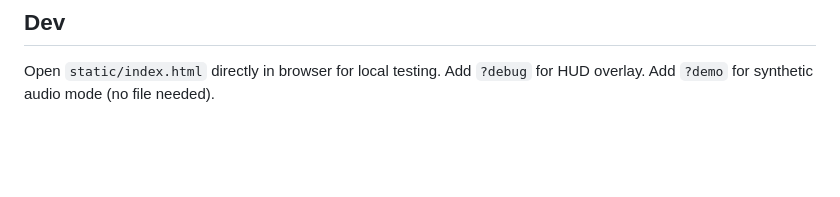
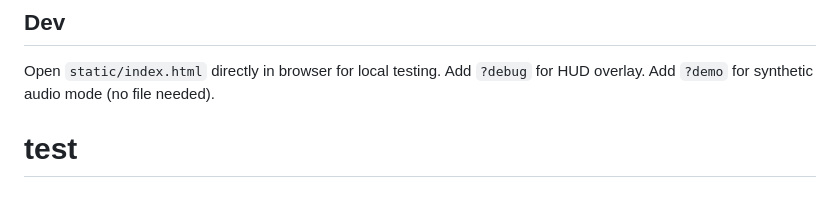
Before and after one commit to iasonS/breakcore-viz, a Markdown page: CLAUDE.md, the part around the change. Rendered like a GitHub page; blank space fills up the shorter version.

Commit message:
wip: auto-save 2026-03-24 21:16:13

```diff
--- a/CLAUDE.md
+++ b/CLAUDE.md
@@ -53,3 +53,4 @@ bash deploy.sh
 ## Dev
 
 Open `static/index.html` directly in browser for local testing. Add `?debug` for HUD overlay. Add `?demo` for synthetic audio mode (no file needed).
+# test
```
